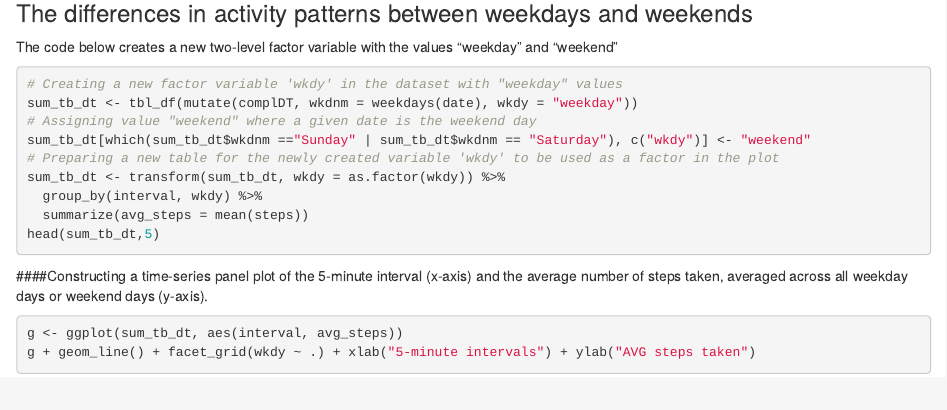
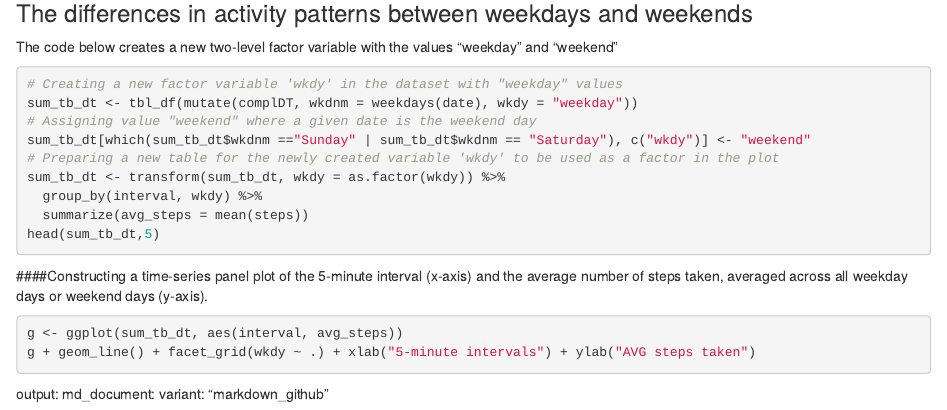
Before and after one commit to yuriyvar/ReproResearch, an R Markdown document (PA1_template.Rmd): the page in a window 1100 px wide, from 1990 px down before the commit and from 1980 px down after it, so that both start at the same text. Rendered offline with R 4.5, knitr and Pandoc, with nearby package versions; the code chunks are not run, so their results and figures are left out.

````diff
--- a/PA1_template.Rmd
+++ b/PA1_template.Rmd
@@ -146,3 +146,7 @@
 g <- ggplot(sum_tb_dt, aes(interval, avg_steps))
 g + geom_line() + facet_grid(wkdy ~ .) + xlab("5-minute intervals") + ylab("AVG steps taken")
 ```
+
+output:
+  md_document:
+    variant: "markdown_github"
````
Also changed, not shown: PA1_template.html.
